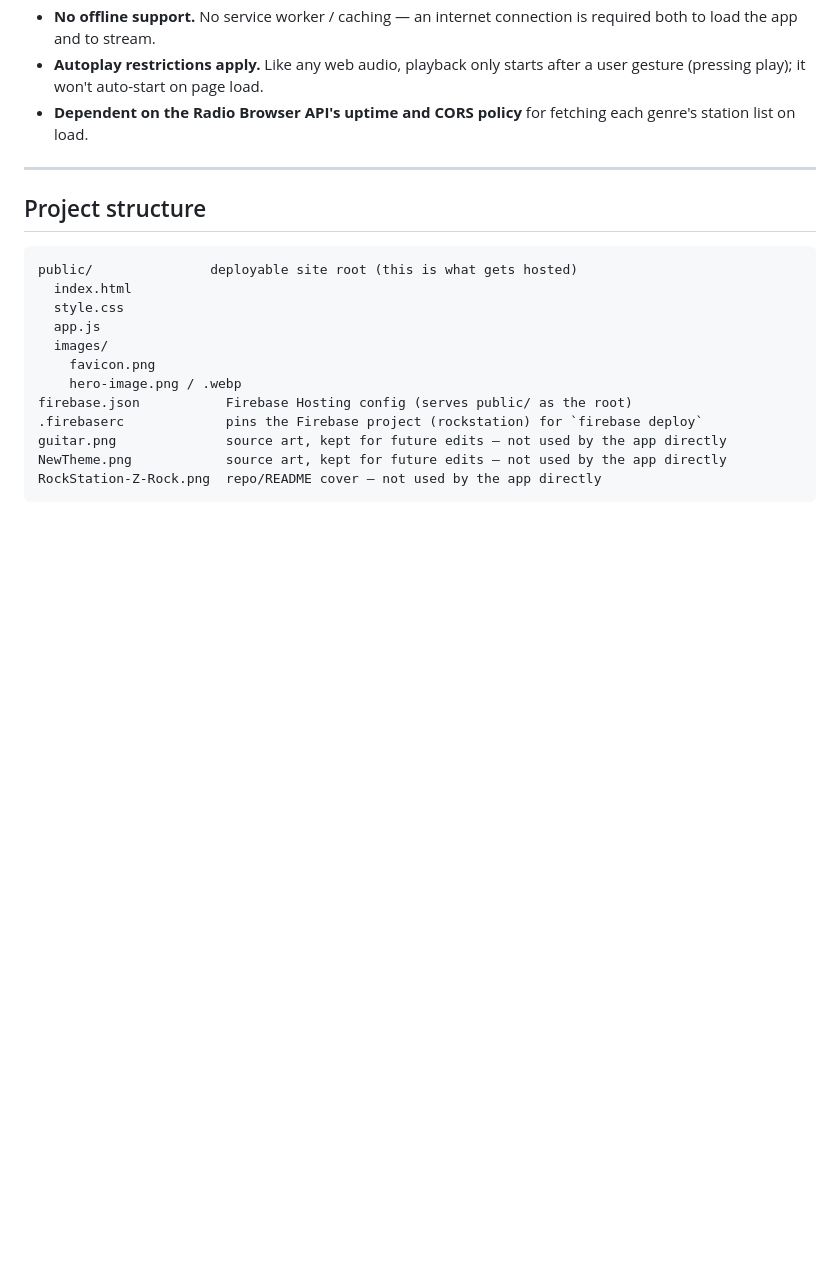
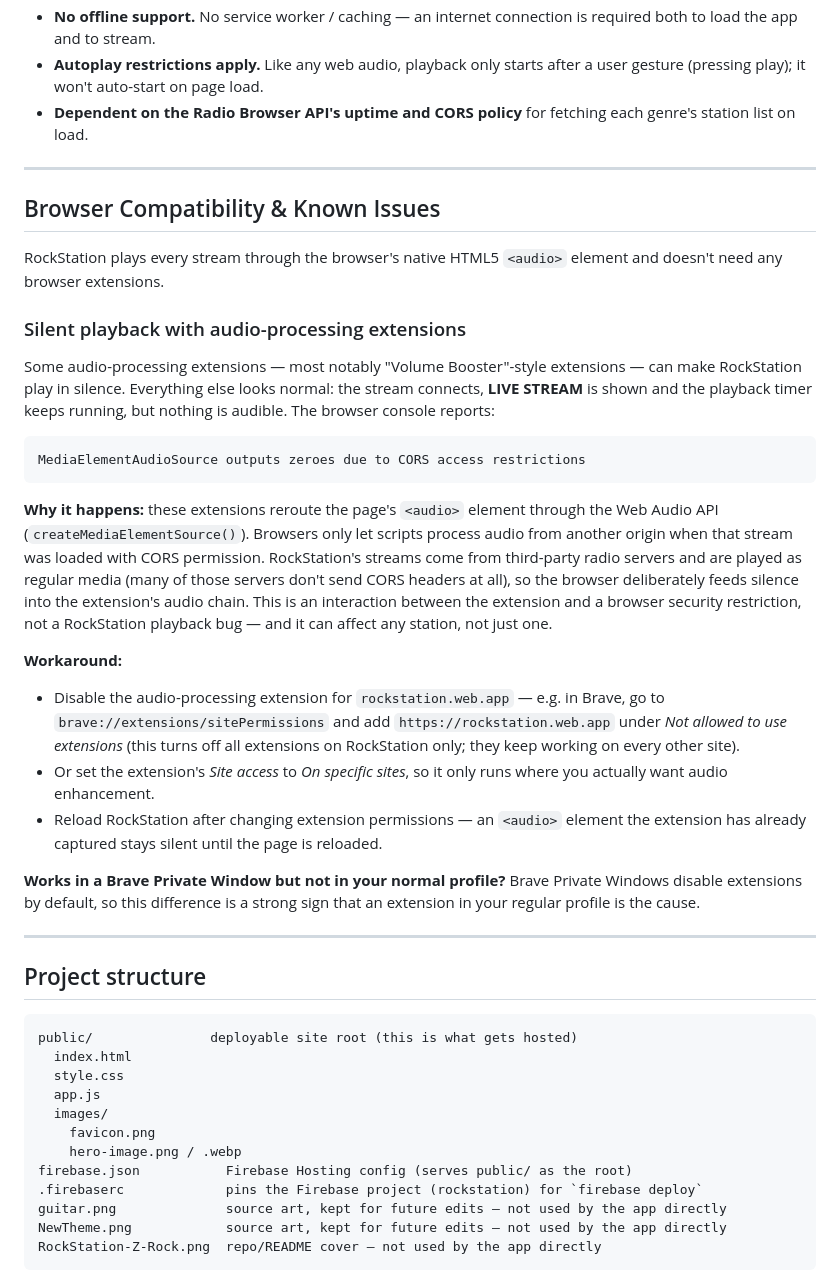
Before and after one commit to LoneCod3r/Rock_Station, a Markdown page: README.md, the part around the change. Rendered like a GitHub page; blank space fills up the shorter version.

Commit message:
docs: document audio-processing extension compatibility issue

````diff
--- a/README.md
+++ b/README.md
@@ -52,6 +52,29 @@ RockStation is a static, single-page web app that streams live internet radio ac
 - **No offline support.** No service worker / caching — an internet connection is required both to load the app and to stream.
 - **Autoplay restrictions apply.** Like any web audio, playback only starts after a user gesture (pressing play); it won't auto-start on page load.
 - **Dependent on the Radio Browser API's uptime and CORS policy** for fetching each genre's station list on load.
+
+---
+
+## Browser Compatibility & Known Issues
+
+RockStation plays every stream through the browser's native HTML5 `<audio>` element and doesn't need any browser extensions.
+
+### Silent playback with audio-processing extensions
+
+Some audio-processing extensions — most notably "Volume Booster"-style extensions — can make RockStation play in silence. Everything else looks normal: the stream connects, **LIVE STREAM** is shown and the playback timer keeps running, but nothing is audible. The browser console reports:
+
+```text
+MediaElementAudioSource outputs zeroes due to CORS access restrictions
+```
+
+**Why it happens:** these extensions reroute the page's `<audio>` element through the Web Audio API (`createMediaElementSource()`). Browsers only let scripts process audio from another origin when that stream was loaded with CORS permission. RockStation's streams come from third-party radio servers and are played as regular media (many of those servers don't send CORS headers at all), so the browser deliberately feeds silence into the extension's audio chain. This is an interaction between the extension and a browser security restriction, not a RockStation playback bug — and it can affect any station, not just one.
+
+**Workaround:**
+- Disable the audio-processing extension for `rockstation.web.app` — e.g. in Brave, go to `brave://extensions/sitePermissions` and add `https://rockstation.web.app` under *Not allowed to use extensions* (this turns off all extensions on RockStation only; they keep working on every other site).
+- Or set the extension's *Site access* to *On specific sites*, so it only runs where you actually want audio enhancement.
+- Reload RockStation after changing extension permissions — an `<audio>` element the extension has already captured stays silent until the page is reloaded.
+
+**Works in a Brave Private Window but not in your normal profile?** Brave Private Windows disable extensions by default, so this difference is a strong sign that an extension in your regular profile is the cause.
 
 ---
 
````
